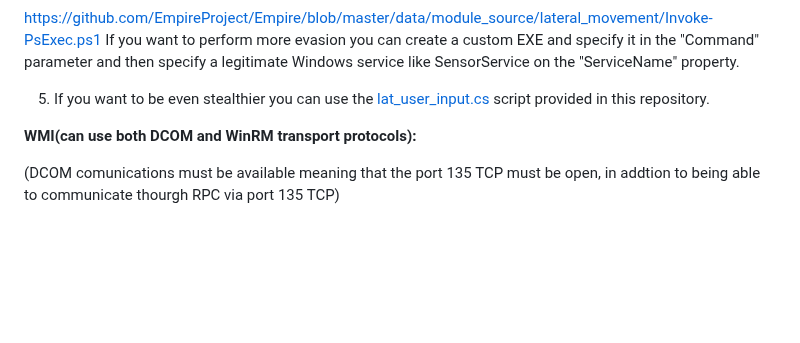
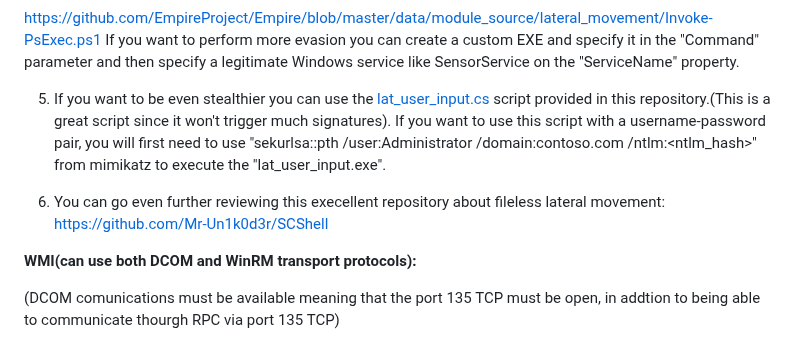
Before and after one commit to trike33/PEN-300-Code-Snippets, a Markdown page: Windows Lateral Movement/Techinques.md, the part around the change. Rendered like a GitHub page; blank space fills up the shorter version.

```diff
--- a/Windows Lateral Movement/Techinques.md
+++ b/Windows Lateral Movement/Techinques.md
@@ -18,7 +18,9 @@ auxiliary/scanner/smb/psexec_loggedin_users -> lists all logged on users by quer
 https://github.com/EmpireProject/Empire/blob/master/data/module_source/lateral_movement/Invoke-PsExec.ps1
 If you want to perform more evasion you can create a custom EXE and specify it in the "Command" parameter and then specify a legitimate Windows service like SensorService on the "ServiceName" property.
 
-5. If you want to be even stealthier you can use the [lat_user_input.cs](https://github.com/trike33/PEN-300-Code-Snippets/blob/main/Windows%20Lateral%20Movement/lat_user_input.cs) script provided in this repository.
+5. If you want to be even stealthier you can use the [lat_user_input.cs](https://github.com/trike33/PEN-300-Code-Snippets/blob/main/Windows%20Lateral%20Movement/lat_user_input.cs) script provided in this repository.(This is a great script since it won't trigger much signatures). If you want to use this script with a username-password pair, you will first need to use "sekurlsa::pth /user:Administrator /domain:contoso.com /ntlm:<ntlm_hash>" from mimikatz to execute the "lat_user_input.exe".
+
+6. You can go even further reviewing this execellent repository about fileless lateral movement: https://github.com/Mr-Un1k0d3r/SCShell
 
 **WMI(can use both DCOM and WinRM transport protocols):**
 
```
